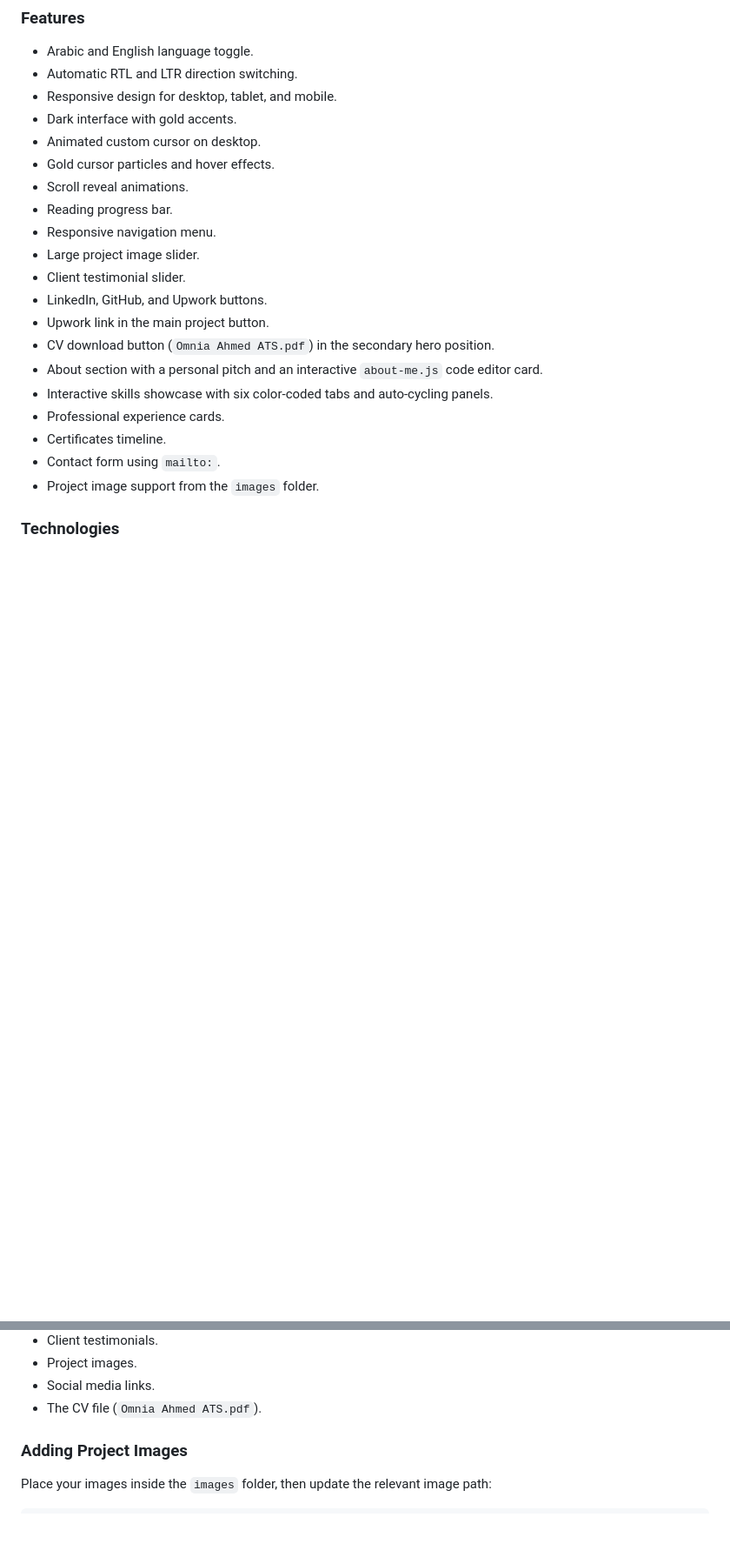
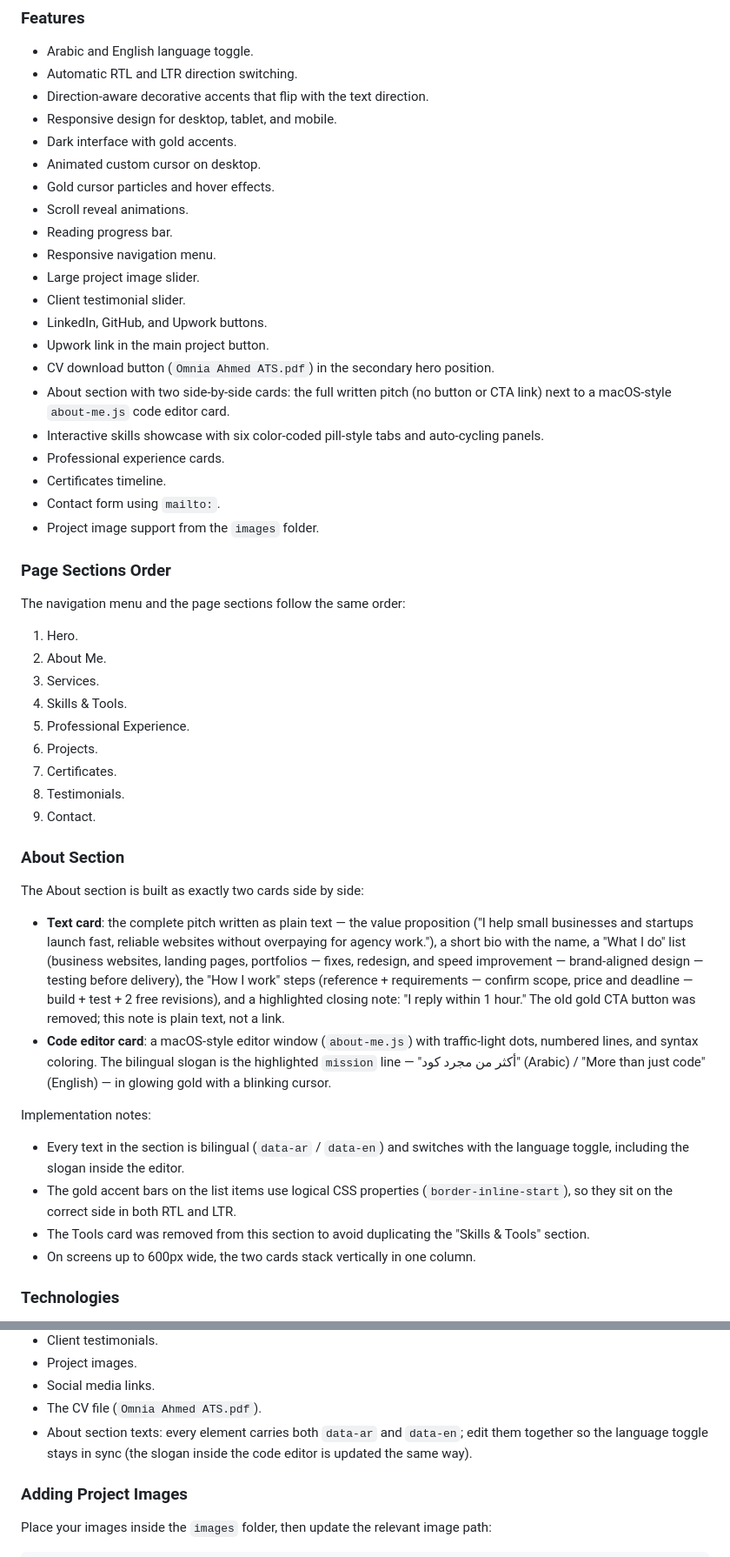
Before and after one commit to topweb4all/omnia-portfolio, a Markdown page: README.md, 2 parts joined by grey strips. Shown at 87% size. GitHub-like rendering; blank space fills up the shorter version.

```diff
--- a/README.md
+++ b/README.md
@@ -20,6 +20,7 @@ The template is designed to present professional experience, technical skills, c
 
 - Arabic and English language toggle.
 - Automatic RTL and LTR direction switching.
+- Direction-aware decorative accents that flip with the text direction.
 - Responsive design for desktop, tablet, and mobile.
 - Dark interface with gold accents.
 - Animated custom cursor on desktop.
@@ -32,12 +33,40 @@ The template is designed to present professional experience, technical skills, c
 - LinkedIn, GitHub, and Upwork buttons.
 - Upwork link in the main project button.
 - CV download button (`Omnia Ahmed ATS.pdf`) in the secondary hero position.
-- About section with a personal pitch and an interactive `about-me.js` code editor card.
-- Interactive skills showcase with six color-coded tabs and auto-cycling panels.
+- About section with two side-by-side cards: the full written pitch (no button or CTA link) next to a macOS-style `about-me.js` code editor card.
+- Interactive skills showcase with six color-coded pill-style tabs and auto-cycling panels.
 - Professional experience cards.
 - Certificates timeline.
 - Contact form using `mailto:`.
 - Project image support from the `images` folder.
+
+### Page Sections Order
+
+The navigation menu and the page sections follow the same order:
+
+1. Hero.
+2. About Me.
+3. Services.
+4. Skills & Tools.
+5. Professional Experience.
+6. Projects.
+7. Certificates.
+8. Testimonials.
+9. Contact.
+
+### About Section
+
+The About section is built as exactly two cards side by side:
+
+- **Text card**: the complete pitch written as plain text — the value proposition ("I help small businesses and startups launch fast, reliable websites without overpaying for agency work."), a short bio with the name, a "What I do" list (business websites, landing pages, portfolios — fixes, redesign, and speed improvement — brand-aligned design — testing before delivery), the "How I work" steps (reference + requirements — confirm scope, price and deadline — build + test + 2 free revisions), and a highlighted closing note: "I reply within 1 hour." The old gold CTA button was removed; this note is plain text, not a link.
+- **Code editor card**: a macOS-style editor window (`about-me.js`) with traffic-light dots, numbered lines, and syntax coloring. The bilingual slogan is the highlighted `mission` line — "أكثر من مجرد كود" (Arabic) / "More than just code" (English) — in glowing gold with a blinking cursor.
+
+Implementation notes:
+
+- Every text in the section is bilingual (`data-ar` / `data-en`) and switches with the language toggle, including the slogan inside the editor.
+- The gold accent bars on the list items use logical CSS properties (`border-inline-start`), so they sit on the correct side in both RTL and LTR.
+- The Tools card was removed from this section to avoid duplicating the "Skills & Tools" section.
+- On screens up to 600px wide, the two cards stack vertically in one column.
 
 ### Technologies
 
@@ -128,6 +157,7 @@ Update the following sections with your real information when needed:
 - Project images.
 - Social media links.
 - The CV file (`Omnia Ahmed ATS.pdf`).
+- About section texts: every element carries both `data-ar` and `data-en`; edit them together so the language toggle stays in sync (the slogan inside the code editor is updated the same way).
 
 ### Adding Project Images
 
```
Also changed, not shown: other parts of README.md (+32 -2 lines).
